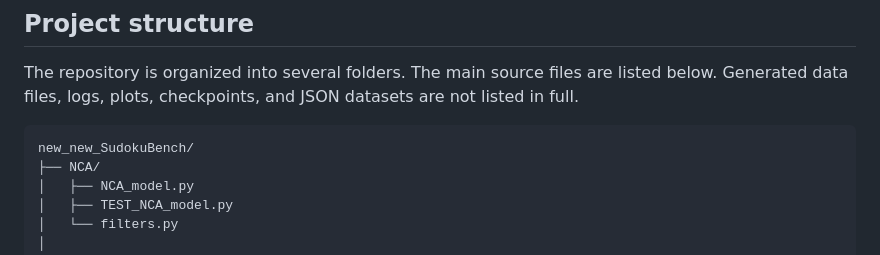
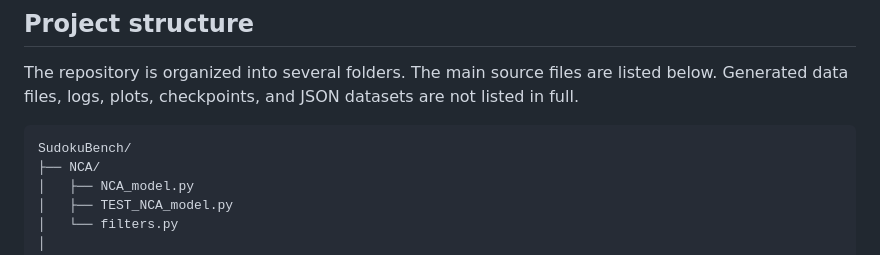
Before and after one commit to Hubiele/Sudoku-Bench, a Markdown page: README.md, the part around the change. Rendered like a GitHub page.

````diff
--- a/README.md
+++ b/README.md
@@ -19,7 +19,7 @@ The code is not packaged as a general Python library. Most scripts are meant to
 The repository is organized into several folders. The main source files are listed below. Generated data files, logs, plots, checkpoints, and JSON datasets are not listed in full.
 
 ```text
-new_new_SudokuBench/
+SudokuBench/
 ├── NCA/
 │   ├── NCA_model.py
 │   ├── TEST_NCA_model.py
````
